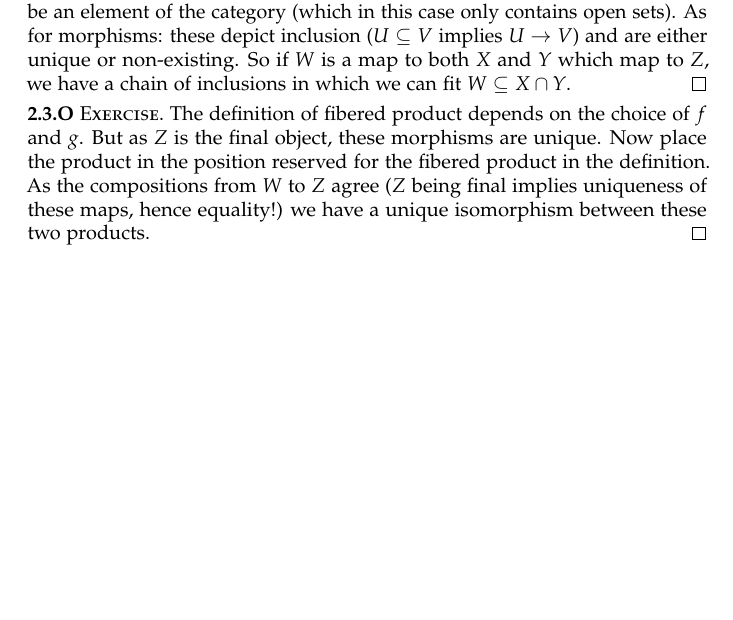
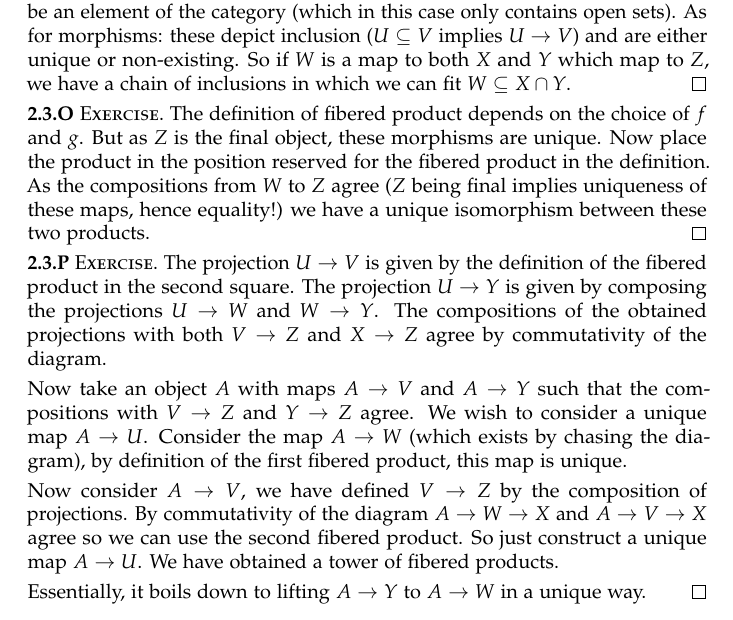
Before and after one commit to zzmjohn/math216, a LaTeX book (solutions.tex, which reads ch2.tex): part of page 9 of 15, cut so that both start at the same text, the shorter picture padded with empty space. Compiled offline with pdfLaTeX.

Commit message:
Solved 2.3.P

```diff
--- a/ch2.tex
+++ b/ch2.tex
@@ -188,3 +188,13 @@ There are no exercises in this section.
 \begin{exercise}
   The definition of fibered product depends on the choice of~$f$ and~$g$. But as~$Z$ is the final object, these morphisms are unique. Now place the product in the position reserved for the fibered product in the definition. As the compositions from~$W$ to~$Z$ agree ($Z$ being final implies uniqueness of these maps, hence equality!) we have a unique isomorphism between these two products.
 \end{exercise}
+
+\begin{exercise}
+  The projection~$U\to V$ is given by the definition of the fibered product in the second square. The projection~$U\to Y$ is given by composing the projections~$U\to W$ and~$W\to Y$. The compositions of the obtained projections with both~$V\to Z$ and~$X\to Z$ agree by commutativity of the diagram.
+
+  Now take an object~$A$ with maps~$A\to V$ and~$A\to Y$ such that the compositions with~$V\to Z$ and~$Y\to Z$ agree. We wish to consider a unique map~$A\to U$. Consider the map~$A\to W$ (which exists by chasing the diagram), by definition of the first fibered product, this map is unique.
+
+  Now consider~$A\to V$, we have defined~$V\to Z$ by the composition of projections. By commutativity of the diagram~$A\to W\to X$ and~$A\to V\to X$ agree so we can use the second fibered product. So just construct a unique map~$A\to U$. We have obtained a tower of fibered products.
+
+  Essentially, it boils down to lifting~$A\to Y$ to~$A\to W$ in a unique way.
+\end{exercise}
```
